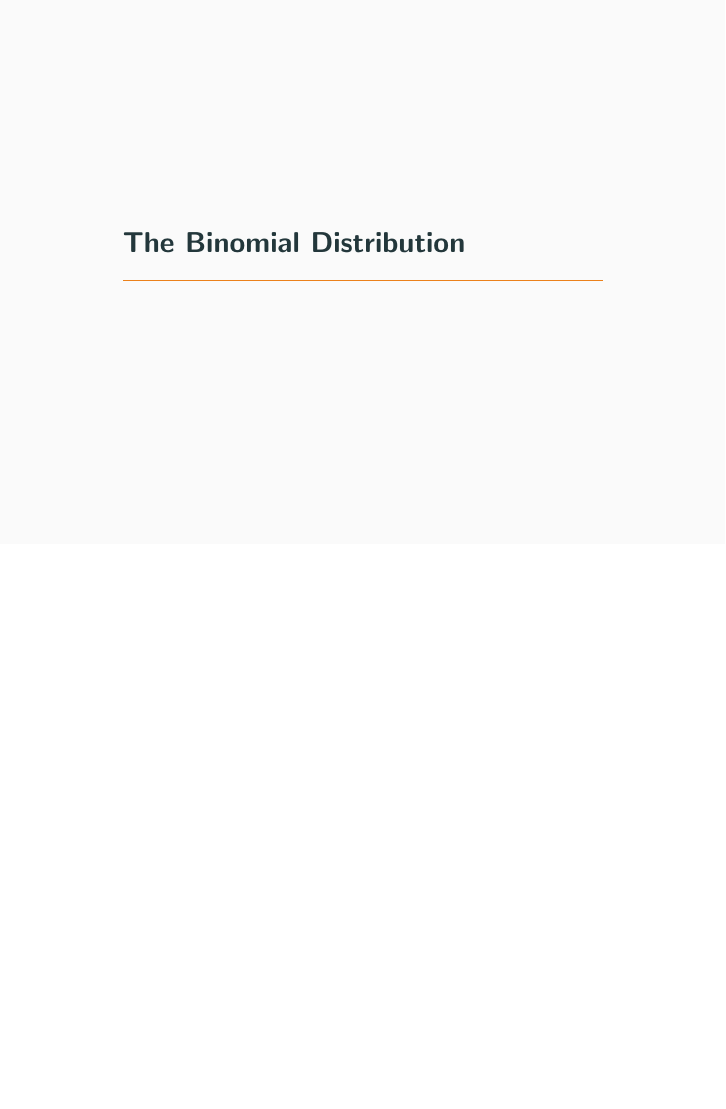
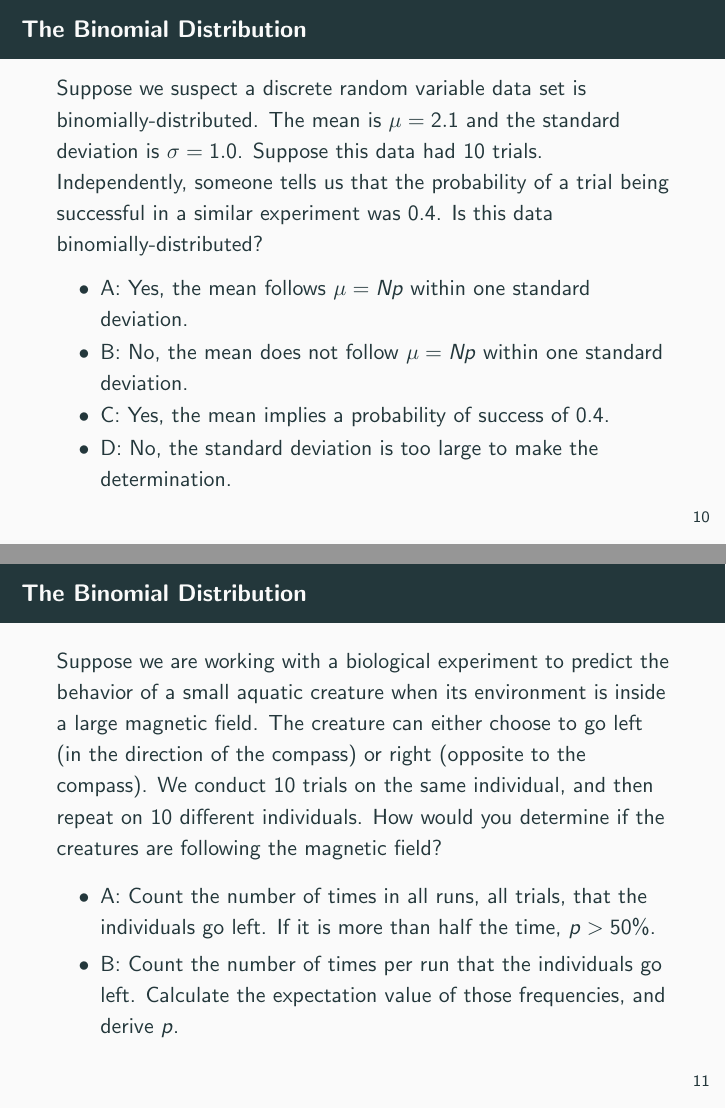
Before and after one commit to 918particle/ElementaryStatistics, LaTeX slides (unit1/unit_1.1_lecture.tex): page 13 of 13 before the commit and pages 14 and 15 of 15 after it, the two joined at a grey line, the shorter picture padded with empty space. Compiled offline with pdfLaTeX.

Commit message:
Added int. questions to unit 1.1

```diff
--- a/unit1/unit_1.1_lecture.tex
+++ b/unit1/unit_1.1_lecture.tex
@@ -150,4 +150,22 @@ Consider Tab. \ref{tab:homes} and Tab. \ref{tab:wages} above.
 
 \section{The Binomial Distribution}
 
+\begin{frame}{The Binomial Distribution}
+Suppose we suspect a discrete random variable data set is binomially-distributed.  The mean is $\mu = 2.1$ and the standard deviation is $\sigma = 1.0$.  Suppose this data had 10 trials.  Independently, someone tells us that the probability of a trial being successful in a similar experiment was 0.4.  Is this data binomially-distributed?
+\begin{itemize}
+\item A: Yes, the mean follows $\mu = N p$ within one standard deviation.
+\item B: No, the mean does not follow $\mu = N p$ within one standard deviation.
+\item C: Yes, the mean implies a probability of success of 0.4.
+\item D: No, the standard deviation is too large to make the determination.
+\end{itemize}
+\end{frame}
+
+\begin{frame}{The Binomial Distribution}
+Suppose we are working with a biological experiment to predict the behavior of a small aquatic creature when its environment is inside a large magnetic field.  The creature can either choose to go left (in the direction of the compass) or right (opposite to the compass).  We conduct 10 trials on the same individual, and then repeat on 10 different individuals.  How would you determine if the creatures are following the magnetic field?
+\begin{itemize}
+\item A: Count the number of times in all runs, all trials, that the individuals go left.  If it is more than half the time, $p>50\%$.
+\item B: Count the number of times per run that the individuals go left.  Calculate the expectation value of those frequencies, and derive $p$.
+\end{itemize}
+\end{frame}
+
 \end{document}
```
Also changed, not shown: unit1/unit_1.1_lecture.pdf.
